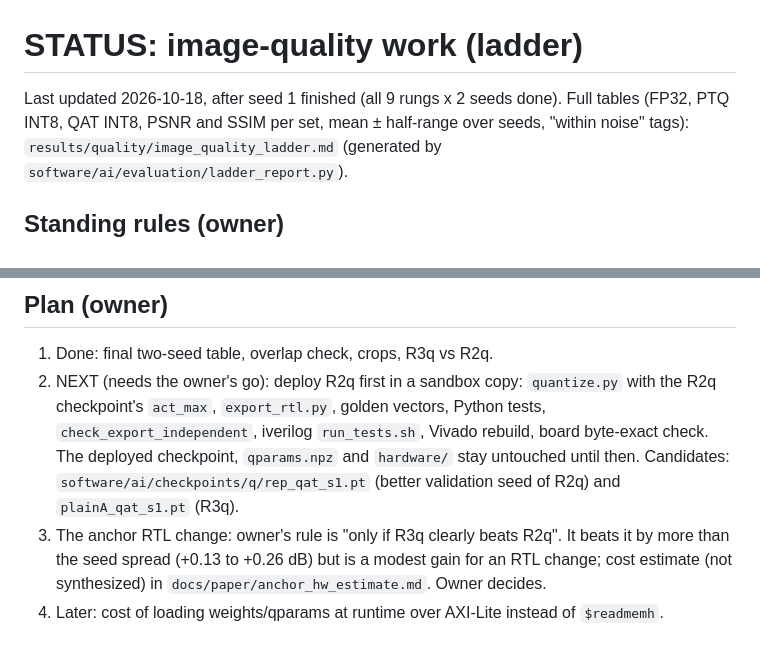
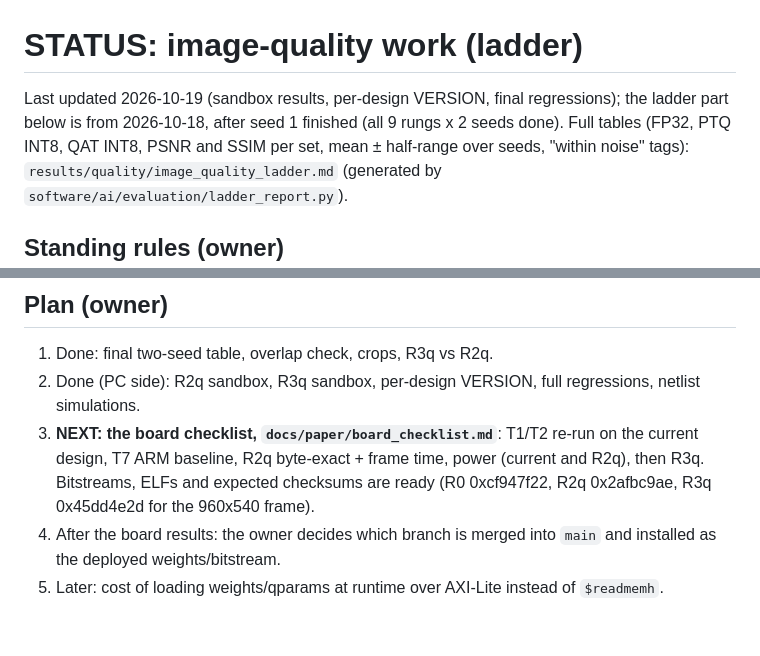
Before and after one commit to sreeveenkat/FPGA-Image-Super-Resolution-Accelerator, a Markdown page: docs/STATUS.md, 2 parts joined by grey strips. Rendered like a GitHub page.

```diff
--- a/docs/STATUS.md
+++ b/docs/STATUS.md
@@ -1,6 +1,6 @@
 # STATUS: image-quality work (ladder)
 
-Last updated 2026-10-18, after seed 1 finished (all 9 rungs x 2 seeds done). Full tables (FP32, PTQ INT8, QAT INT8, PSNR and SSIM per set, mean ± half-range
+Last updated 2026-10-19 (sandbox results, per-design VERSION, final regressions); the ladder part below is from 2026-10-18, after seed 1 finished (all 9 rungs x 2 seeds done). Full tables (FP32, PTQ INT8, QAT INT8, PSNR and SSIM per set, mean ± half-range
 over seeds, "within noise" tags): `results/quality/image_quality_ladder.md` (generated by `software/ai/evaluation/ladder_report.py`).
 
 ## Standing rules (owner)
@@ -67,9 +94,7 @@ anchor on top of rep (R2q to R3q, see below) +0.26 / +0.20 / +0.13; total R3q -
 ## Plan (owner)
 
 1. Done: final two-seed table, overlap check, crops, R3q vs R2q.
-2. NEXT (needs the owner's go): deploy R2q first in a sandbox copy: `quantize.py` with the R2q checkpoint's `act_max`, `export_rtl.py`, golden vectors, Python tests,
-   `check_export_independent`, iverilog `run_tests.sh`, Vivado rebuild, board byte-exact check. The deployed checkpoint, `qparams.npz` and `hardware/` stay untouched until then.
-   Candidates: `software/ai/checkpoints/q/rep_qat_s1.pt` (better validation seed of R2q) and `plainA_qat_s1.pt` (R3q).
-3. The anchor RTL change: owner's rule is "only if R3q clearly beats R2q". It beats it by more than the seed spread (+0.13 to +0.26 dB) but is a modest gain for an RTL change;
-   cost estimate (not synthesized) in `docs/paper/anchor_hw_estimate.md`. Owner decides.
-4. Later: cost of loading weights/qparams at runtime over AXI-Lite instead of `$readmemh`.
+2. Done (PC side): R2q sandbox, R3q sandbox, per-design VERSION, full regressions, netlist simulations.
+3. **NEXT: the board checklist, `docs/paper/board_checklist.md`**: T1/T2 re-run on the current design, T7 ARM baseline, R2q byte-exact + frame time, power (current and R2q), then R3q. Bitstreams, ELFs and expected checksums are ready (R0 0xcf947f22, R2q 0x2afbc9ae, R3q 0x45dd4e2d for the 960x540 frame).
+4. After the board results: the owner decides which branch is merged into `main` and installed as the deployed weights/bitstream.
+5. Later: cost of loading weights/qparams at runtime over AXI-Lite instead of `$readmemh`.
```
Also changed, not shown: other parts of docs/STATUS.md (+27 -0 lines).
